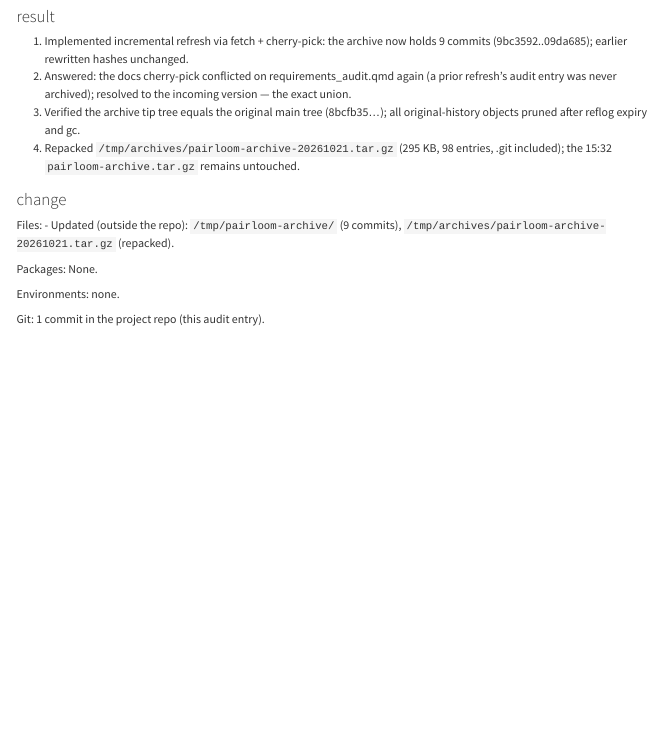
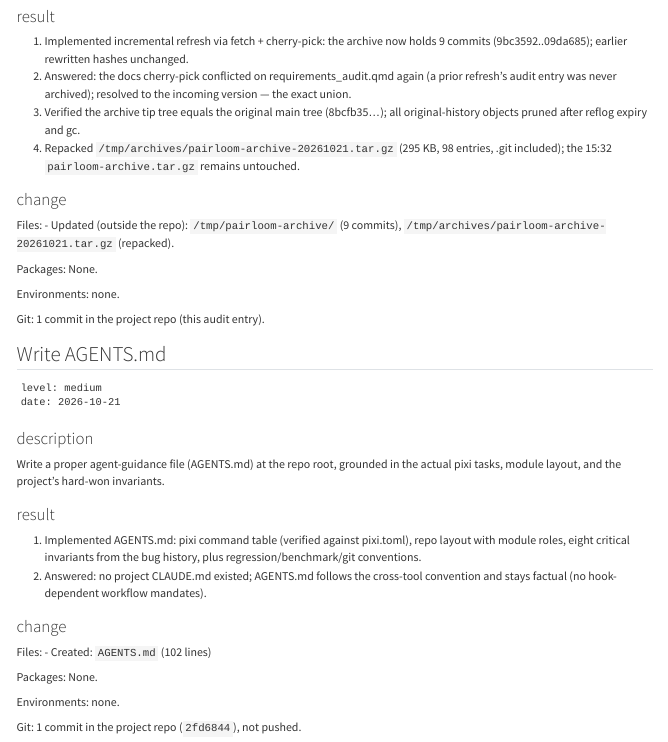
Before and after one commit to jiangyun-fun/pairloom, a Quarto document (docs/misc/requirements_audit.qmd): the page in a window 1100 px wide, from 6960 px down. Rendered offline with R 4.5, knitr and Pandoc in place of Quarto, with nearby package versions.

Commit message:
docs: audit entry for AGENTS.md

````diff
--- a/docs/misc/requirements_audit.qmd
+++ b/docs/misc/requirements_audit.qmd
@@ -410,3 +410,30 @@ Packages: None.
 Environments: none.
 
 Git: 1 commit in the project repo (this audit entry).
+
+## Write AGENTS.md
+
+```
+level: medium
+date: 2026-10-21
+```
+
+### description
+
+Write a proper agent-guidance file (AGENTS.md) at the repo root, grounded in the actual pixi tasks, module layout, and the project's hard-won invariants.
+
+### result
+
+1. Implemented AGENTS.md: pixi command table (verified against pixi.toml), repo layout with module roles, eight critical invariants from the bug history, plus regression/benchmark/git conventions.
+2. Answered: no project CLAUDE.md existed; AGENTS.md follows the cross-tool convention and stays factual (no hook-dependent workflow mandates).
+
+### change
+
+Files:
+- Created: `AGENTS.md` (102 lines)
+
+Packages: None.
+
+Environments: none.
+
+Git: 1 commit in the project repo (`2fd6844`), not pushed.
````
